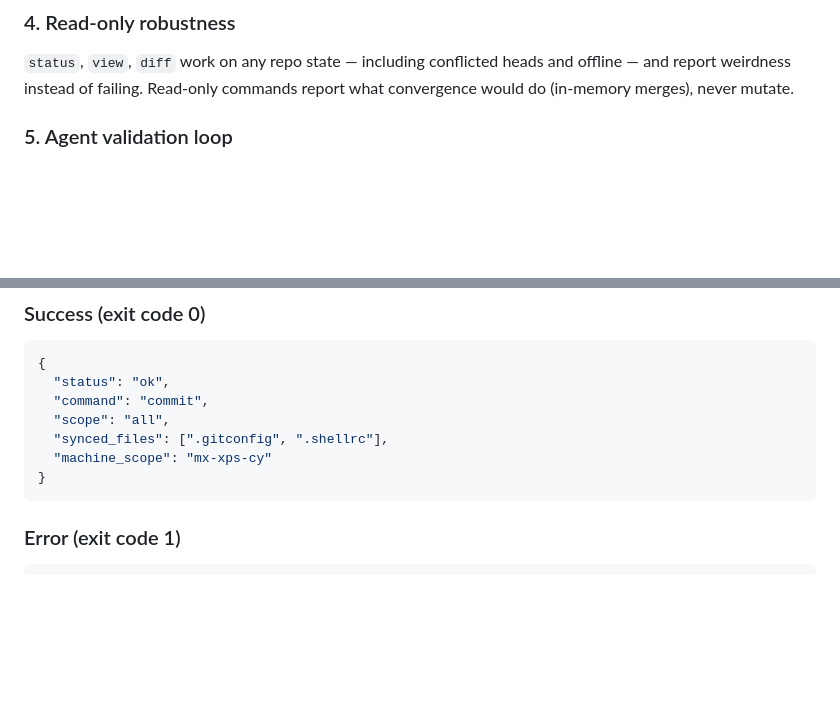
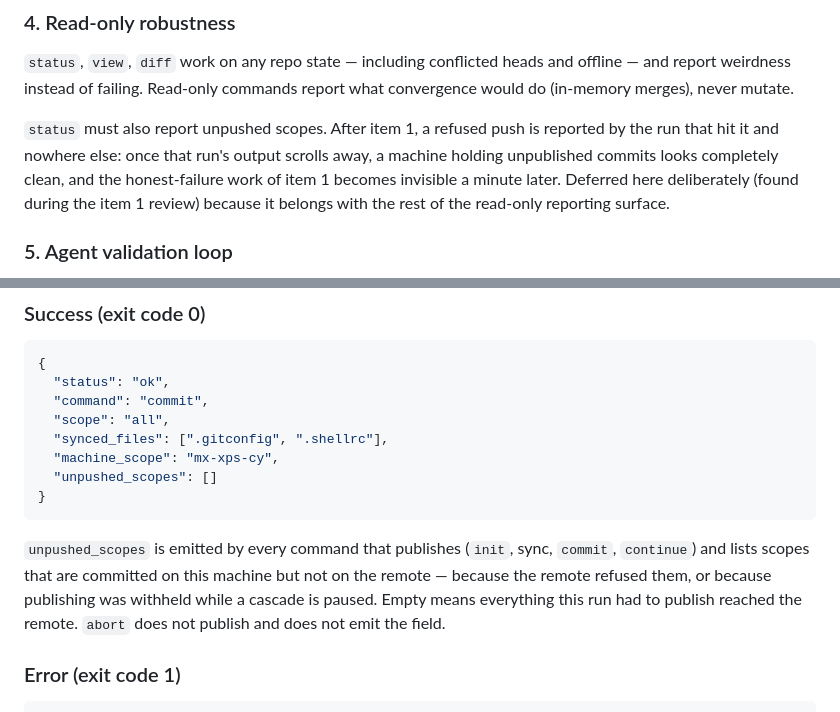
Before and after one commit to maxeonyx/dotsync, a Markdown page: PLAN.md, 2 parts joined by grey strips. Drawn GitHub-style; blank space fills up the shorter version.

Commit message:
Document the unpushed_scopes contract and the DESIGN/PLAN split
Records the JSON field every publishing command now emits, notes that
`status` should report unpushed scopes as part of item 4 (a run's push
failure is currently invisible the moment its output scrolls away), and
states that DESIGN.md describes the target model while PLAN.md tracks what
is built — agents have been reading "the cascade never pauses structurally"
as shipped fact.

````diff
--- a/PLAN.md
+++ b/PLAN.md
@@ -62,6 +62,8 @@ Write conflicted merges as real commits; derive "paused" from conflicted heads;
 ### 4. Read-only robustness
 
 `status`, `view`, `diff` work on any repo state — including conflicted heads and offline — and report weirdness instead of failing. Read-only commands report what convergence would do (in-memory merges), never mutate.
+
+`status` must also report unpushed scopes. After item 1, a refused push is reported by the run that hit it and nowhere else: once that run's output scrolls away, a machine holding unpublished commits looks completely clean, and the honest-failure work of item 1 becomes invisible a minute later. Deferred here deliberately (found during the item 1 review) because it belongs with the rest of the read-only reporting surface.
 
 ### 5. Agent validation loop
 
@@ -133,9 +135,12 @@ All commands emit JSON on stdout when `--output json` is passed. Human-readable
   "command": "commit",
   "scope": "all",
   "synced_files": [".gitconfig", ".shellrc"],
-  "machine_scope": "mx-xps-cy"
+  "machine_scope": "mx-xps-cy",
+  "unpushed_scopes": []
 }
 ```
+
+`unpushed_scopes` is emitted by every command that publishes (`init`, sync, `commit`, `continue`) and lists scopes that are committed on this machine but not on the remote — because the remote refused them, or because publishing was withheld while a cascade is paused. Empty means everything this run had to publish reached the remote. `abort` does not publish and does not emit the field.
 
 ### Error (exit code 1)
 ```json
````
Also changed, not shown: DESIGN.md (+2 -0 lines).
